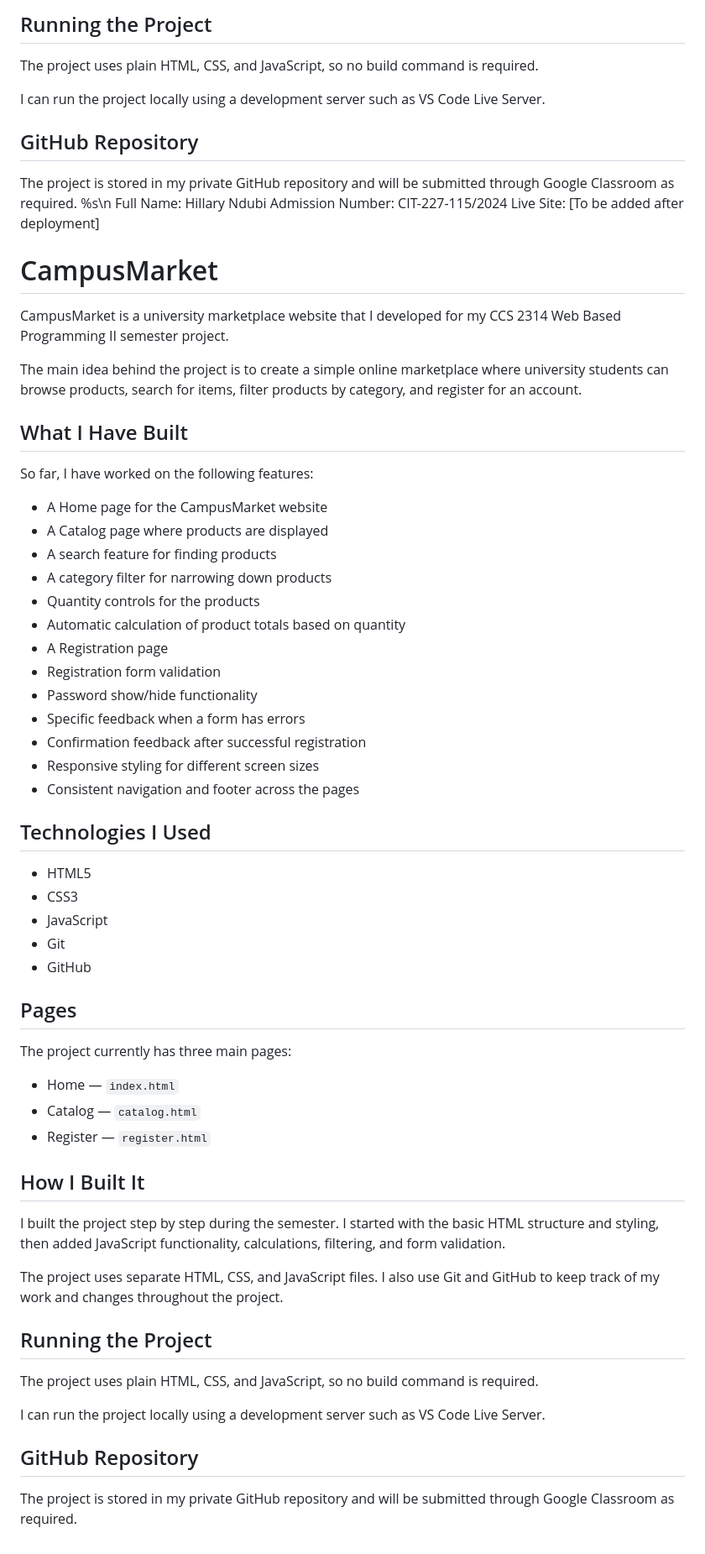
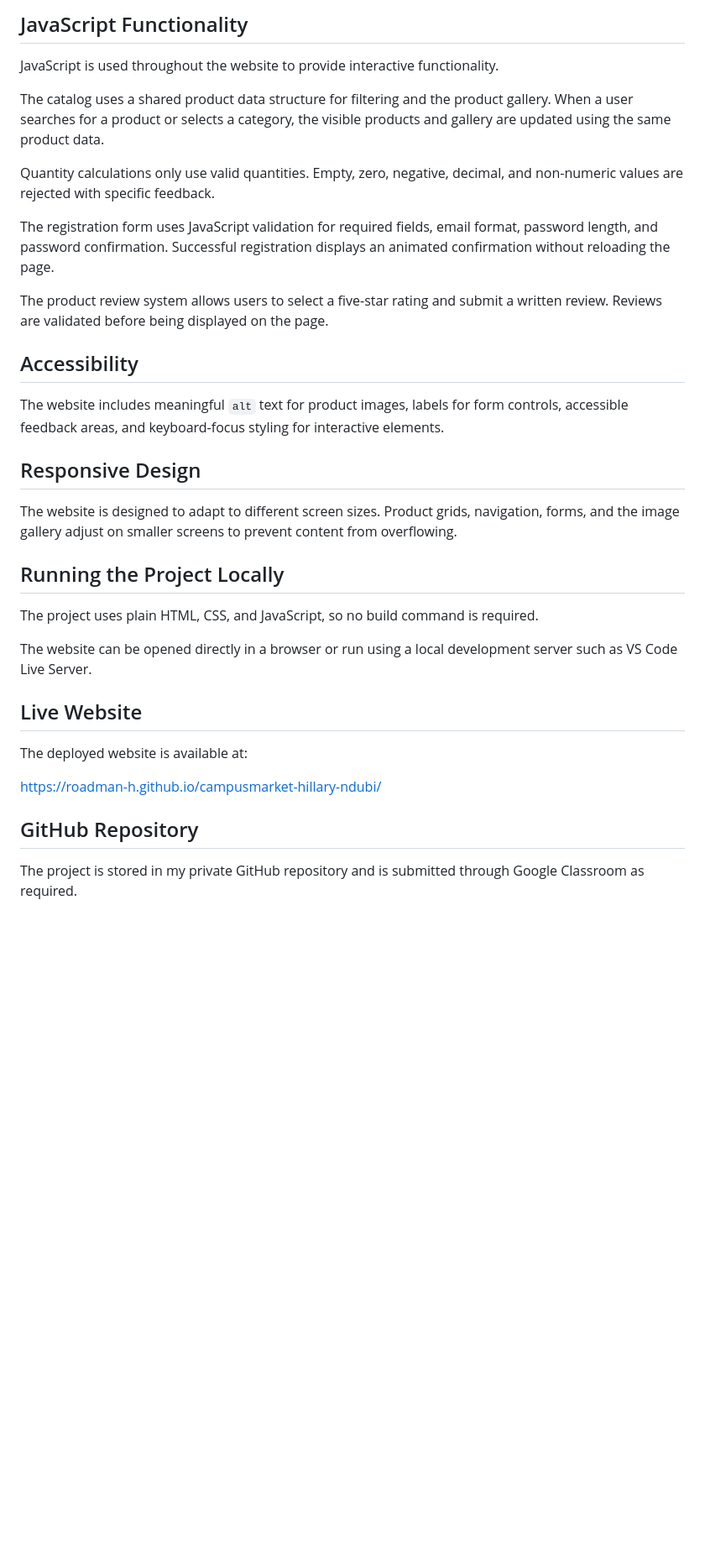
Before and after one commit to Roadman-H/campusmarket-hillary-ndubi, a Markdown page: README.md, the part around one of its changes. Shown at 84% size. GitHub-like rendering; blank space fills up the shorter version.

```diff
--- a/README.md
+++ b/README.md
@@ -50,70 +66,36 @@ The project uses separate HTML, CSS, and JavaScript files. I also use Git and Gi
 
-## Running the Project
+## JavaScript Functionality
+
+JavaScript is used throughout the website to provide interactive functionality.
+
+The catalog uses a shared product data structure for filtering and the product gallery. When a user searches for a product or selects a category, the visible products and gallery are updated using the same product data.
+
+Quantity calculations only use valid quantities. Empty, zero, negative, decimal, and non-numeric values are rejected with specific feedback.
+
+The registration form uses JavaScript validation for required fields, email format, password length, and password confirmation. Successful registration displays an animated confirmation without reloading the page.
+
+The product review system allows users to select a five-star rating and submit a written review. Reviews are validated before being displayed on the page.
+
+## Accessibility
+
+The website includes meaningful `alt` text for product images, labels for form controls, accessible feedback areas, and keyboard-focus styling for interactive elements.
+
+## Responsive Design
+
+The website is designed to adapt to different screen sizes. Product grids, navigation, forms, and the image gallery adjust on smaller screens to prevent content from overflowing.
+
+## Running the Project Locally
 
 The project uses plain HTML, CSS, and JavaScript, so no build command is required.
 
-I can run the project locally using a development server such as VS Code Live Server.
+The website can be opened directly in a browser or run using a local development server such as VS Code Live Server.
+
+## Live Website
+
+The deployed website is available at:
+
+https://roadman-h.github.io/campusmarket-hillary-ndubi/
 
 ## GitHub Repository
 
-The project is stored in my private GitHub repository and will be submitted through Google Classroom as required.
-%s\n
-Full Name: Hillary Ndubi
-Admission Number: CIT-227-115/2024
-Live Site: [To be added after deployment]
-
-# CampusMarket
-
-CampusMarket is a university marketplace website that I developed for my CCS 2314 Web Based Programming II semester project.
-
-The main idea behind the project is to create a simple online marketplace where university students can browse products, search for items, filter products by category, and register for an account.
-
-## What I Have Built
-
-So far, I have worked on the following features:
-
-- A Home page for the CampusMarket website
-- A Catalog page where products are displayed
-- A search feature for finding products
-- A category filter for narrowing down products
-- Quantity controls for the products
-- Automatic calculation of product totals based on quantity
-- A Registration page
-- Registration form validation
-- Password show/hide functionality
-- Specific feedback when a form has errors
-- Confirmation feedback after successful registration
-- Responsive styling for different screen sizes
-- Consistent navigation and footer across the pages
-
-## Technologies I Used
-
-- HTML5
-- CSS3
-- JavaScript
-- Git
-- GitHub
-
-## Pages
-
-The project currently has three main pages:
-
-- Home — `index.html`
-- Catalog — `catalog.html`
-- Register — `register.html`
-
-## How I Built It
-
-I built the project step by step during the semester. I started with the basic HTML structure and styling, then added JavaScript functionality, calculations, filtering, and form validation.
-
-The project uses separate HTML, CSS, and JavaScript files. I also use Git and GitHub to keep track of my work and changes throughout the project.
-
-## Running the Project
-
-The project uses plain HTML, CSS, and JavaScript, so no build command is required.
-
-I can run the project locally using a development server such as VS Code Live Server.
-
-## GitHub Repository
-
-The project is stored in my private GitHub repository and will be submitted through Google Classroom as required.
+The project is stored in my private GitHub repository and is submitted through Google Classroom as required.
```
Also changed, not shown: other parts of README.md (+37 -21 lines).
